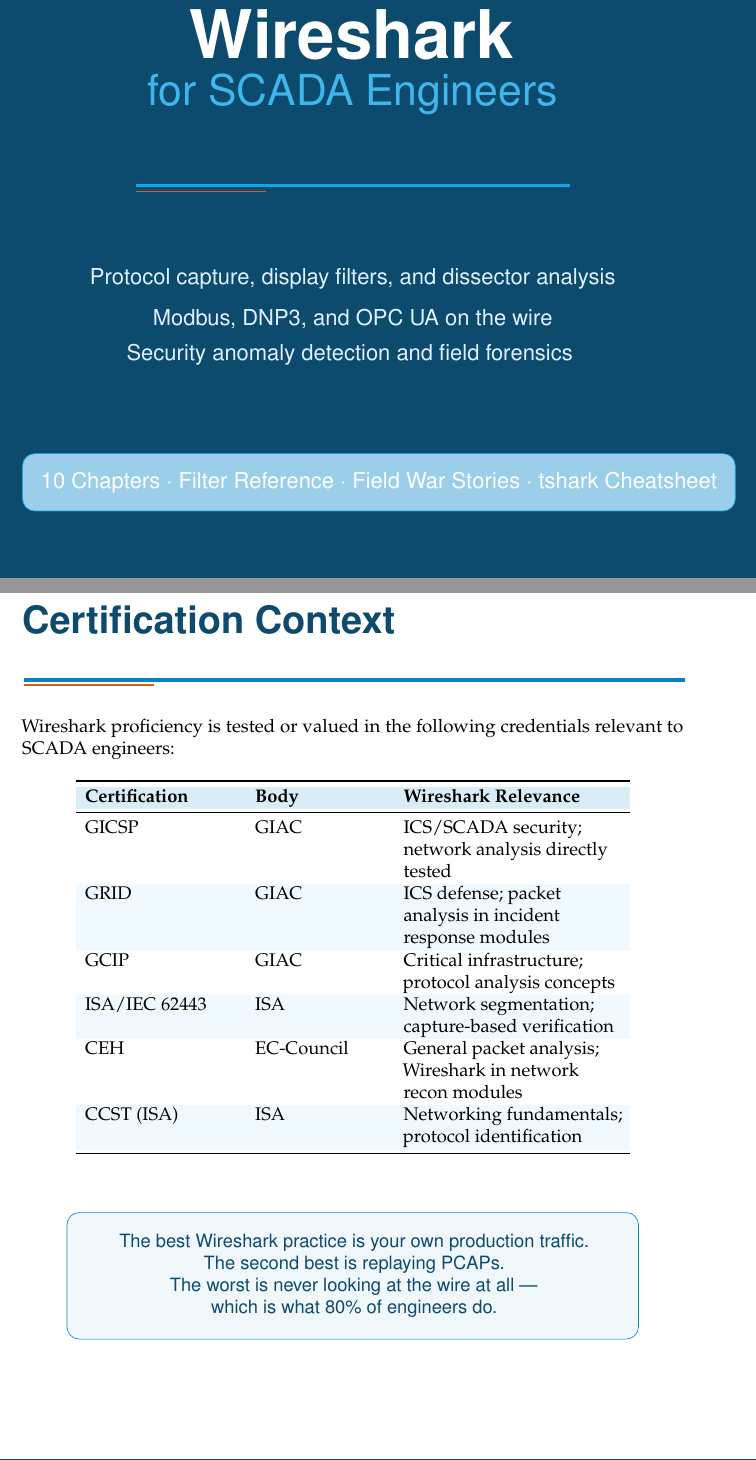
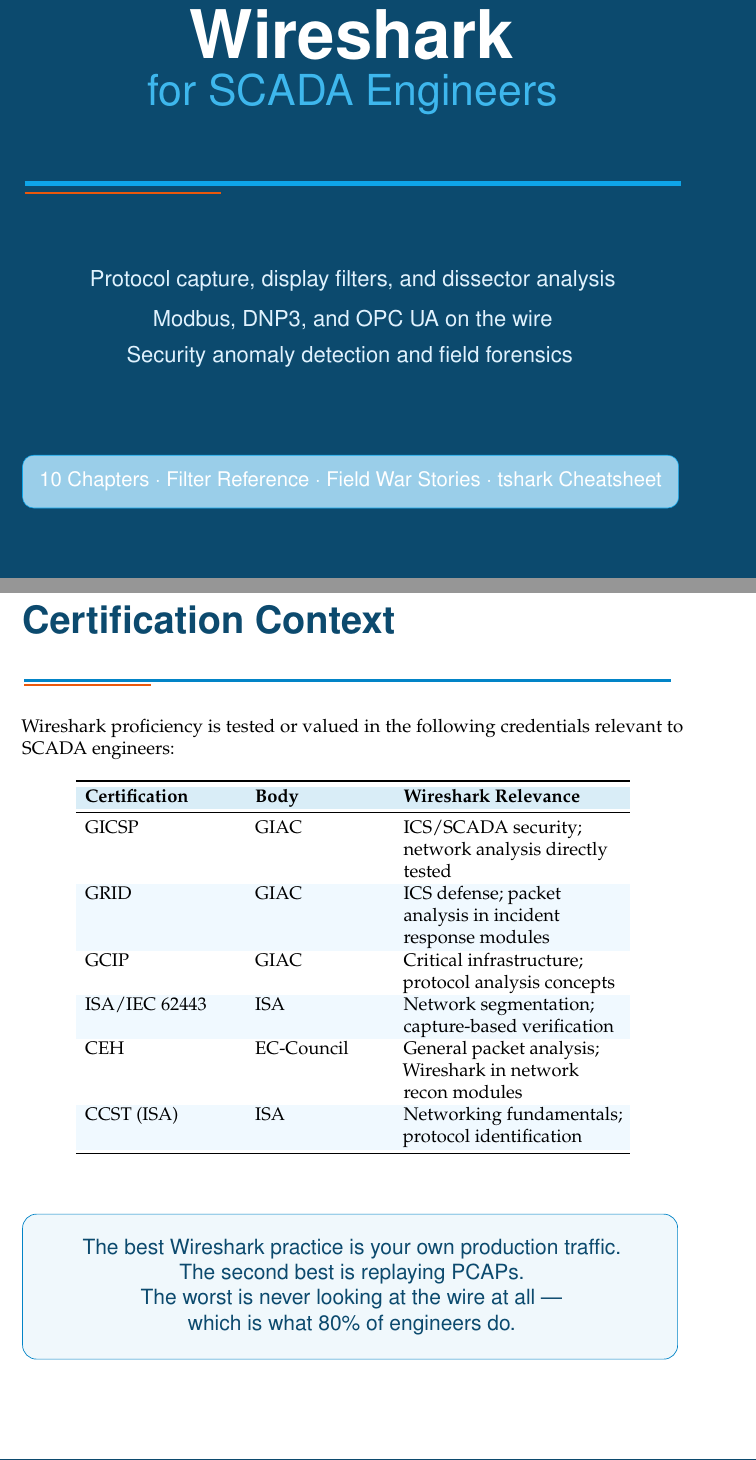
Before and after one commit to BarbosaRicardo/wireshark-study-guide, a LaTeX thesis (latex/wireshark_study_guide.tex): two parts of pages 1 and 51 of 51, joined at a grey line, cut so that both start at the same text. Compiled offline with pdfLaTeX.

Commit message:
fix: wrap TikZ diagrams in resizebox, fix cover-page \\[1.5cm] placement
Co-Authored-By: Claude Sonnet 4.6 <noreply@anthropic.com>

```diff
--- a/latex/wireshark_study_guide.tex
+++ b/latex/wireshark_study_guide.tex
@@ -184,10 +184,12 @@
   \renewcommand{\afterchapternum}{\par\vspace{4pt}}
   \renewcommand{\afterchaptertitle}{%
     \par\vspace{4pt}
+\resizebox{\textwidth}{!}{%
     \begin{tikzpicture}
       \draw[wsblue, line width=2.5pt] (0,0) -- (\textwidth,0);
       \draw[wsorange, line width=1.2pt] (0,-3pt) -- (3cm,-3pt);
     \end{tikzpicture}
+}
     \par\vspace{16pt}
   }
 }
@@ -217,15 +219,18 @@
   {\fontsize{11}{13}\sffamily\color{wslight}\MakeUppercase{Industrial Automation Series}}\\[0.8cm]
   {\fontsize{44}{50}\bfseries\sffamily Wireshark}\\[0.3cm]
   {\fontsize{28}{32}\sffamily\color{wscyan!80} for SCADA Engineers}\\[1.5cm]
+\resizebox{\textwidth}{!}{%
   \begin{tikzpicture}
     \draw[wscyan, line width=2pt] (0,0) -- (10cm,0);
     \draw[wsorange, line width=1pt] (0,-4pt) -- (3cm,-4pt);
-  \end{tikzpicture}\\[1.5cm]
+  \end{tikzpicture}%
+}\\[1.5cm]
   {\large\sffamily\color{covergray}
     Protocol capture, display filters, and dissector analysis\\[0.3cm]
     Modbus, DNP3, and OPC UA on the wire\\[0.3cm]
     Security anomaly detection and field forensics
   }\\[2cm]
+\resizebox{\textwidth}{!}{%
   \begin{tikzpicture}
     \node[draw=wscyan, rounded corners=8pt, inner sep=12pt,
           fill=wsblue!40]{
@@ -1397,6 +1405,7 @@
 
 \bigskip
 \begin{center}
+\resizebox{\textwidth}{!}{%
 \begin{tikzpicture}
   \node[draw=wsblue, rounded corners=8pt, inner sep=14pt, fill=wsblue!6]{
     \parbox{0.8\textwidth}{\centering\sffamily\color{wsnavy}
```
Also changed, not shown: docs/study_guide.pdf, latex/wireshark_study_guide.tex (4 more changed lines), 1 other file.
